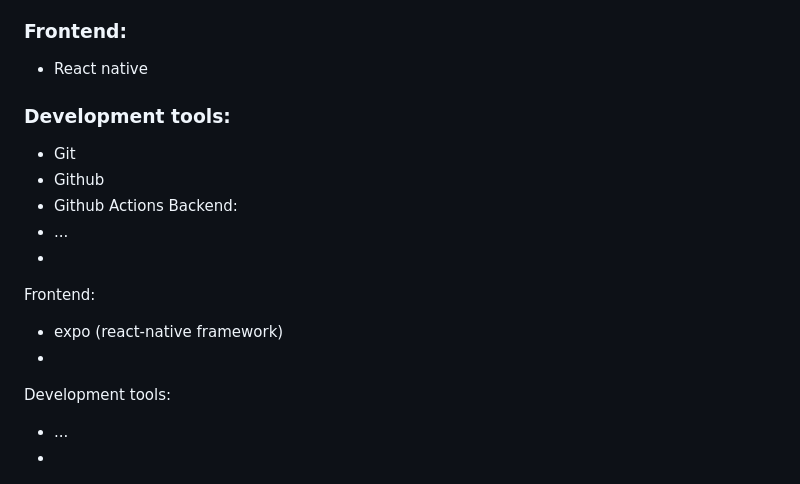
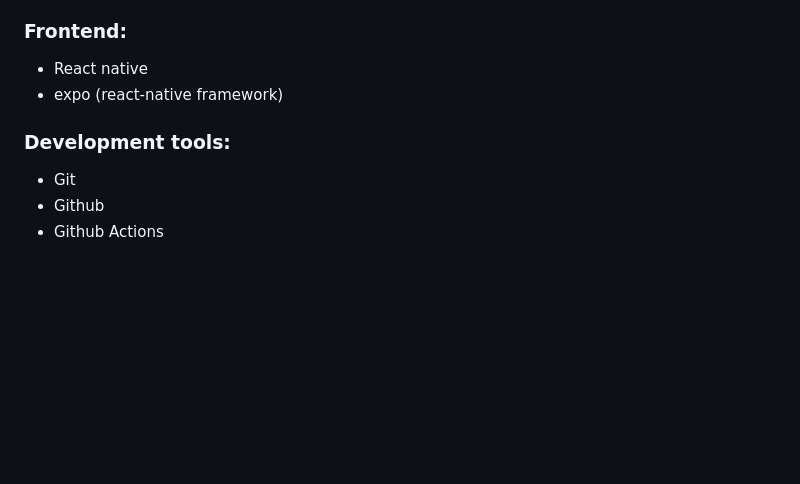
Before and after one commit to jenarchive/Secondhand-marketplace, a Markdown page: README.md, the part around the change. Rendered like a GitHub page; blank space fills up the shorter version.

Commit message:
Removing duplicate text
Removed redundant sections and clarified frontend tools.

```diff
--- a/README.md
+++ b/README.md
@@ -26,19 +26,11 @@ Secondhand Marketplace is a online platform for selling, browsing and purchasing
 * PostgreSQL
 ### Frontend:
 * React native
+*  expo (react-native framework)
 ### Development tools:
 * Git
 * Github
 * Github Actions
-Backend:
-* ...
-*
-Frontend:
-*  expo (react-native framework)
-*
-Development tools:
-* ...
-*
 
 <p align="left">
   <img width="918" alt="architecture image" src="doc/architecture diagram.jpg" style="box-shadow: 5px 5px 10px rgba(0,0,0,0.5)";>
```
